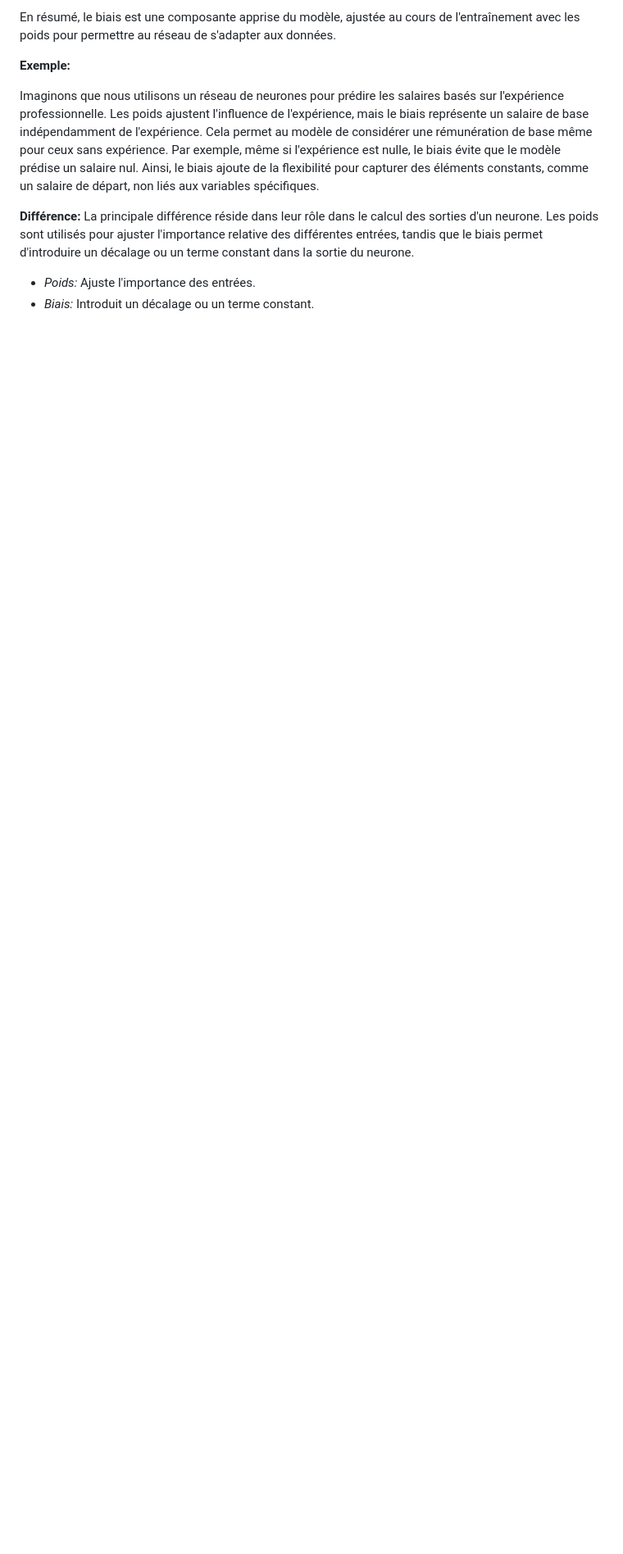
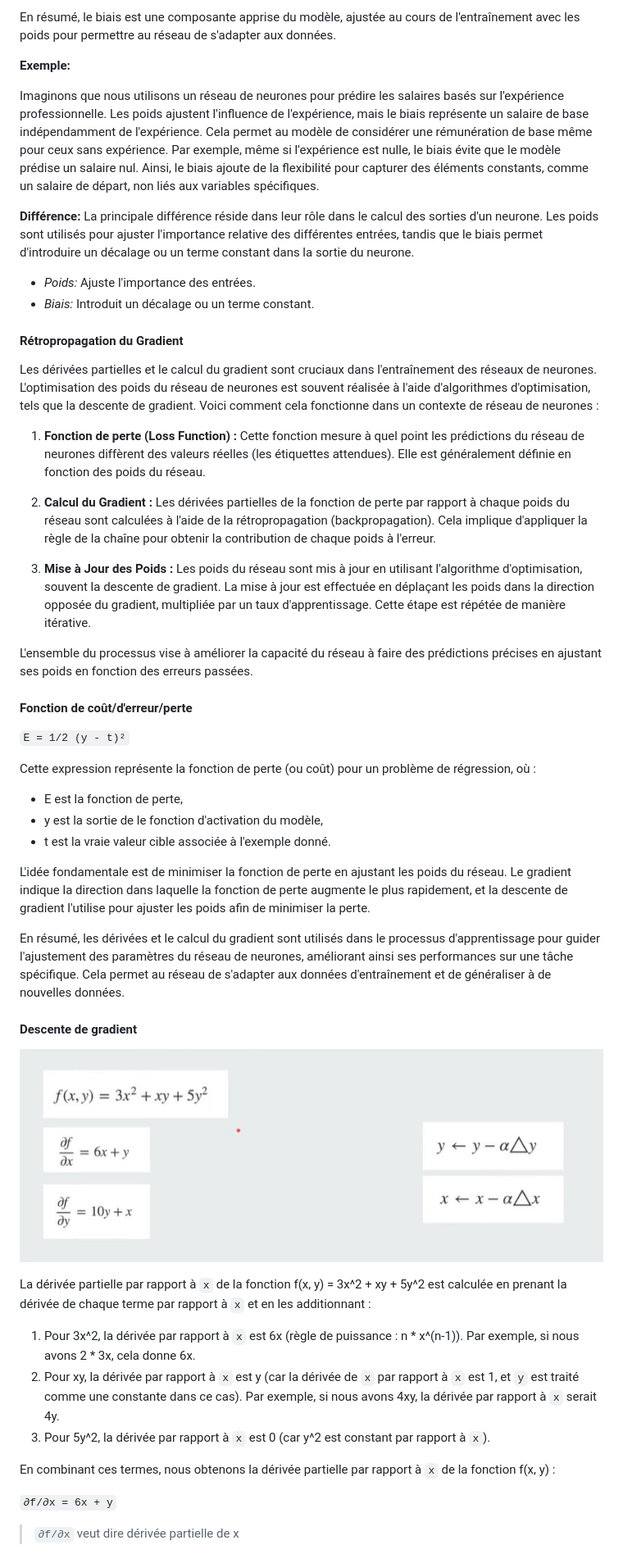
Before and after one commit to hajdaini/Reminder_aide_memoire, a Markdown page: AI/README.md, the part around the change printed below. Shown: that part at 82% size. Drawn GitHub-style; pictures changed too: AI/images/derivee-partielle.jpg (added); blank space fills up the shorter version.

```diff
--- a/AI/README.md
+++ b/AI/README.md
@@ -126,3 +126,48 @@ La principale différence réside dans leur rôle dans le calcul des sorties d'u
 - *Poids:* Ajuste l'importance des entrées.
 - *Biais:* Introduit un décalage ou un terme constant.
 
+#### Rétropropagation du Gradient
+
+Les dérivées partielles et le calcul du gradient sont cruciaux dans l'entraînement des réseaux de neurones. L'optimisation des poids du réseau de neurones est souvent réalisée à l'aide d'algorithmes d'optimisation, tels que la descente de gradient. Voici comment cela fonctionne dans un contexte de réseau de neurones :
+
+1. **Fonction de perte (Loss Function) :** Cette fonction mesure à quel point les prédictions du réseau de neurones diffèrent des valeurs réelles (les étiquettes attendues). Elle est généralement définie en fonction des poids du réseau.
+
+2. **Calcul du Gradient :** Les dérivées partielles de la fonction de perte par rapport à chaque poids du réseau sont calculées à l'aide de la rétropropagation (backpropagation). Cela implique d'appliquer la règle de la chaîne pour obtenir la contribution de chaque poids à l'erreur.
+
+3. **Mise à Jour des Poids :** Les poids du réseau sont mis à jour en utilisant l'algorithme d'optimisation, souvent la descente de gradient. La mise à jour est effectuée en déplaçant les poids dans la direction opposée du gradient, multipliée par un taux d'apprentissage. Cette étape est répétée de manière itérative.
+
+
+L'ensemble du processus vise à améliorer la capacité du réseau à faire des prédictions précises en ajustant ses poids en fonction des erreurs passées.
+
+<h4 id="fonction-erreur">
+  Fonction de coût/d'erreur/perte
+</h4>
+
+`E = 1/2 (y - t)²`
+
+Cette expression représente la fonction de perte (ou coût) pour un problème de régression, où :
+
+- E est la fonction de perte,
+- y est la sortie de le fonction d'activation du modèle,
+- t est la vraie valeur cible associée à l'exemple donné.
+
+L'idée fondamentale est de minimiser la fonction de perte en ajustant les poids du réseau. Le gradient indique la direction dans laquelle la fonction de perte augmente le plus rapidement, et la descente de gradient l'utilise pour ajuster les poids afin de minimiser la perte.
+
+En résumé, les dérivées et le calcul du gradient sont utilisés dans le processus d'apprentissage pour guider l'ajustement des paramètres du réseau de neurones, améliorant ainsi ses performances sur une tâche spécifique. Cela permet au réseau de s'adapter aux données d'entraînement et de généraliser à de nouvelles données.
+
+#### Descente de gradient
+
+[<img src="images/derivee-partielle.jpg" height="350"/>](images/derivee-partielle.jpg)
+
+La dérivée partielle par rapport à `x` de la fonction f(x, y) = 3x^2 + xy + 5y^2 est calculée en prenant la dérivée de chaque terme par rapport à `x` et en les additionnant :
+
+1. Pour 3x^2, la dérivée par rapport à `x` est 6x (règle de puissance : n * x^(n-1)). Par exemple, si nous avons 2 * 3x, cela donne 6x.
+2. Pour xy, la dérivée par rapport à `x` est y (car la dérivée de `x` par rapport à `x` est 1, et `y` est traité comme une constante dans ce cas). Par exemple, si nous avons 4xy, la dérivée par rapport à `x` serait 4y.
+3. Pour 5y^2, la dérivée par rapport à `x` est 0 (car y^2 est constant par rapport à `x`).
+
+En combinant ces termes, nous obtenons la dérivée partielle par rapport à `x` de la fonction f(x, y) :
+
+`∂f/∂x = 6x + y`
+
+> `∂f/∂x` veut dire dérivée partielle de x
+
```
Also changed, not shown: other parts of AI/README.md (+15 -6 lines), AI/images/derives-partielle-erreur.png (added), 2 other files.
